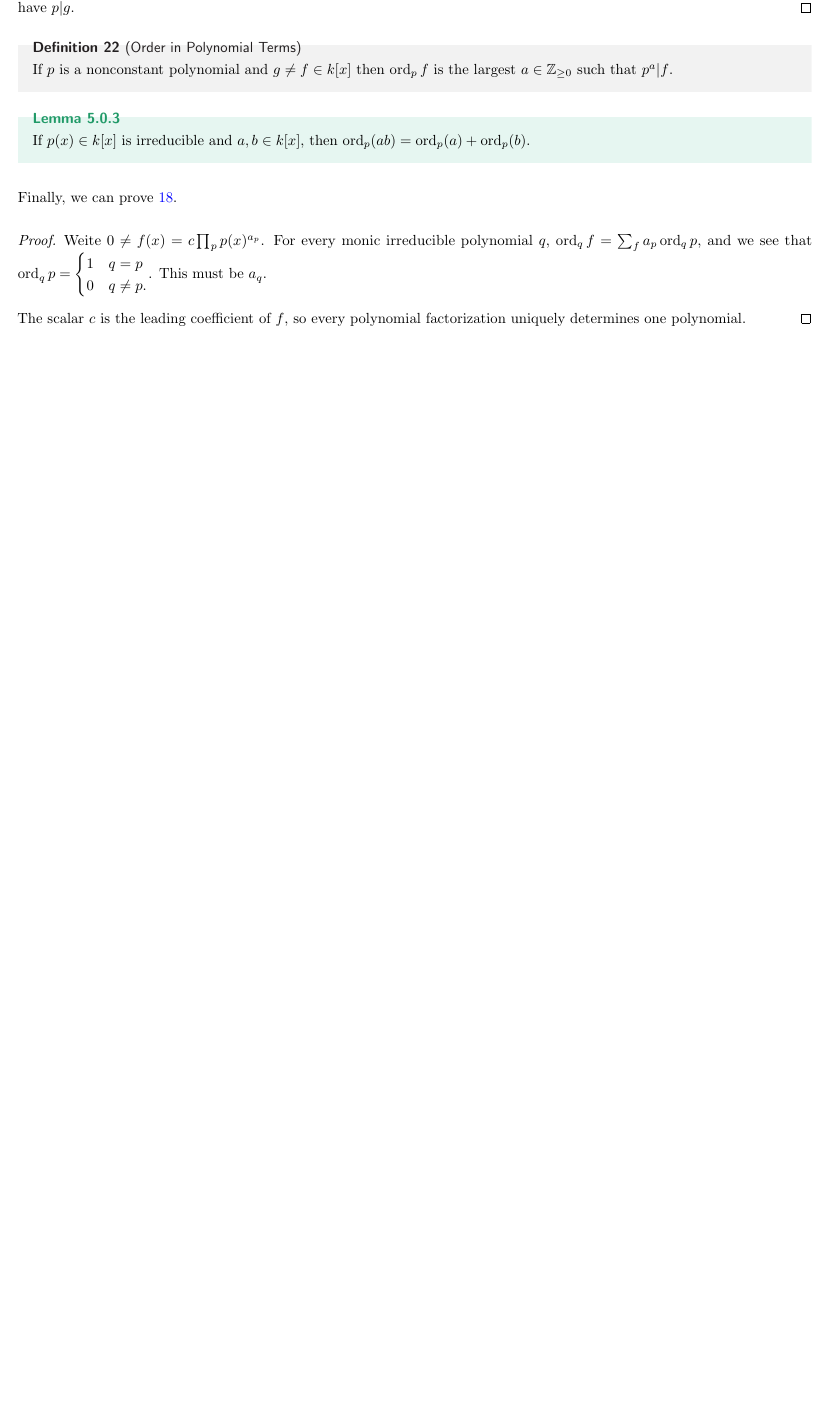
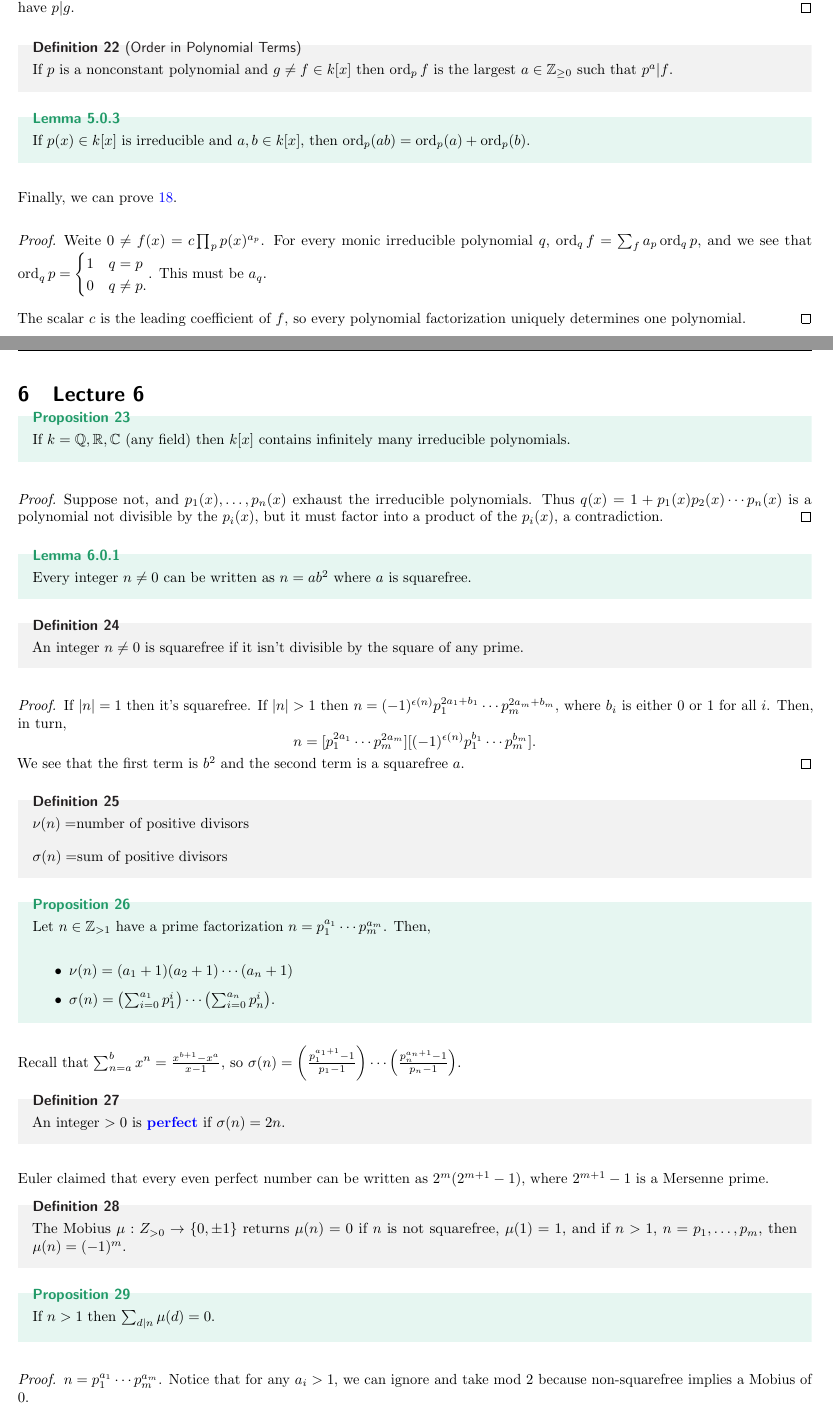
Before and after one commit to albertye1/notes, a LaTeX document (math115/notes.tex): part of page 5 of 5 before the commit and two parts of pages 5 and 6 of 7 after it, the two joined at a grey line, cut so that both start at the same text, the shorter picture padded with empty space. Compiled offline with pdfLaTeX; a LaTeX package or settings file that is missing is left out.

Commit message:
dsofjodfj

```diff
--- a/math115/notes.tex
+++ b/math115/notes.tex
@@ -294,3 +294,63 @@ Finally, we can prove \ref{polyfac}.
 
     The scalar $c$ is the leading coefficient of $f$, so every polynomial factorization uniquely determines one polynomial.
 \end{proof}
+
+\section{Lecture 6}
+\begin{proposition}
+    If $k = \QQ, \RR, \CC$ (any field) then $k[x]$ contains infinitely many irreducible polynomials.
+\end{proposition}
+
+\begin{proof}
+    Suppose not, and $p_1(x), \ldots, p_n(x)$ exhaust the irreducible polynomials. Thus $q(x) = 1 + p_1(x)p_2(x) \cdots p_n(x)$ is a polynomial not divisible by the $p_i(x)$, but it must factor into a product of the $p_i(x)$, a contradiction.
+\end{proof}
+
+\begin{lemma}
+    Every integer $n \neq 0$ can be written as $n = ab^2$ where $a$ is squarefree.
+\end{lemma}
+
+\begin{definition}
+    An integer $n \neq 0$ is squarefree if it isn't divisible by the square of any prime.
+\end{definition}
+
+\begin{proof}
+    If $|n| = 1$ then it's squarefree. If $|n| > 1$ then $n = (-1)^{\epsilon(n)} p_1^{2a_1 + b_1} \cdots p_m^{2a_m + b_m}$, where $b_i$ is either $0$ or $1$ for all $i$. Then, in turn, \[n = [p_1^{2a_1}\cdots p_m^{2a_m}][(-1)^{\epsilon(n)} p_1^{b_1}\cdots p_m^{b_m}].\] We see that the first term is $b^2$ and the second term is a squarefree $a$.
+\end{proof}
+
+\begin{definition}
+    $\nu(n) = $number of positive divisors
+
+    $\sigma(n) = $sum of positive divisors
+\end{definition}
+
+\begin{proposition}
+    Let $n \in \ZZ_{> 1}$ have a prime factorization $n = p_1^{a_1} \cdots p_m^{a_m}$. Then,
+    \begin{itemize}
+        \item $\nu(n) = (a_1 + 1)(a_2 + 1)\cdots(a_n + 1)$
+        \item $\sigma(n) = \left(\sum_{i = 0}^{a_1} p_1^i\right) \cdots \left(\sum_{i = 0}^{a_n} p_n^i\right)$.
+    \end{itemize}
+\end{proposition}
+
+Recall that $\sum_{n = a}^b x^n = \frac{x^{b + 1} - x^a}{x - 1}$, so $\sigma(n) = \left(\frac{p_1^{a_1 + 1} - 1}{p_1 - 1}\right) \cdots \left(\frac{p_n^{a_n + 1} - 1}{p_n - 1}\right)$.
+
+\begin{definition}
+    An integer $> 0$ is \vocab{perfect} if $\sigma(n) = 2n$.
+\end{definition}
+
+Euler claimed that every even perfect number can be written as $2^m(2^{m + 1} - 1)$, where $2^{m + 1} - 1$ is a Mersenne prime.
+
+\begin{definition}
+    The Mobius $\mu : Z_{> 0} \to \{0, \pm 1\}$ returns $\mu(n) = 0$ if $n$ is not squarefree, $\mu(1) = 1$, and if $n > 1$, $n = p_1, \ldots, p_m$, then $\mu(n) = (-1)^m$.
+\end{definition}
+
+\begin{proposition}
+    If $n > 1$ then $\sum_{d | n} \mu(d) = 0$.
+\end{proposition}
+
+\begin{proof}
+    $n = p_1^{a_1} \cdots p_m^{a_m}$. Notice that for any $a_i > 1$, we can ignore and take mod $2$ because non-squarefree implies a Mobius of $0$.
+
+    Therefore, $\sum_{d|n} \mu(d) = \sum \mu(p_1^{\epsilon_1} \cdots p_m^{\epsilon_m}) = (1 - 1)^m = 0$.
+\end{proof}
+
+\begin{definition}
+    If $f, g$ are two functions $\ZZ_{> 0} \to \CC$, then the Dirichlet convolution of $f$ and $g$ is defined to be $f \cdot g)(n) = \sum_{d | n} f(d)g(\frac{n}{d})$.
```
Also changed, not shown: math115/notes.pdf, math115/notes.tex (15 more changed lines).
